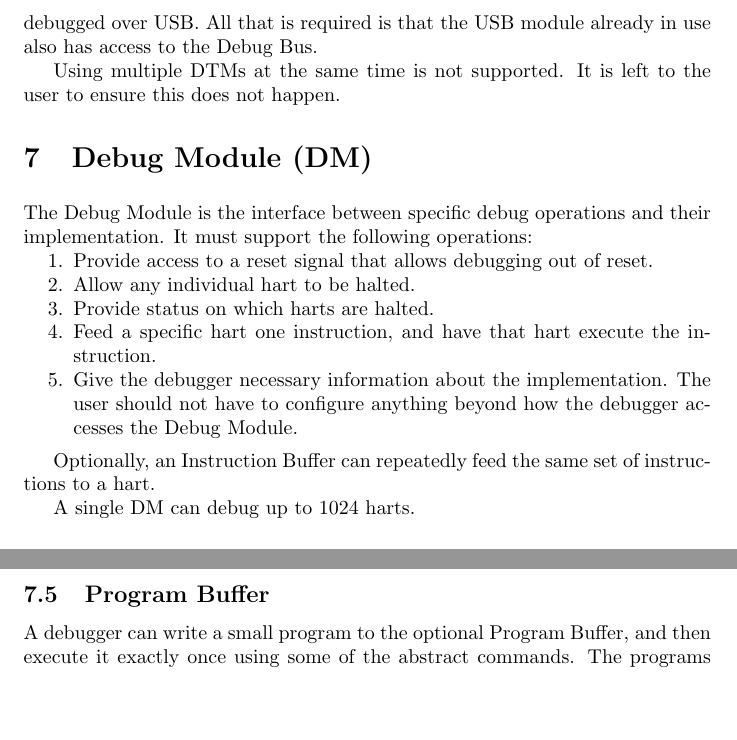
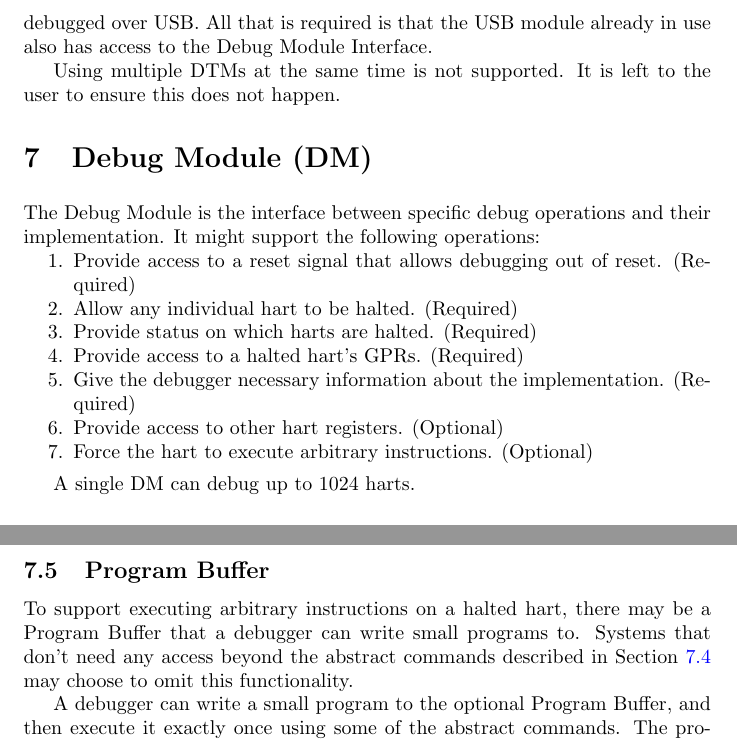
Before and after one commit to riscv/riscv-debug-spec, a LaTeX CV (riscv-debug-spec.tex): two parts of pages 9 and 11 of 26, joined at a grey line, cut so that both start at the same text, the shorter picture padded with empty space. Compiled offline with pdfLaTeX; a LaTeX package or settings file that is missing is left out.

Commit message:
Incorporate Po-wei's feedback.
This was almost all small phrasing improvements.

```diff
--- a/riscv-debug-spec.tex
+++ b/riscv-debug-spec.tex
@@ -14,7 +14,6 @@
 
 % Used for tables that can span pages:
 \usepackage{xtab}
-\tabletail{\hline \multicolumn{4}{|r|}{{Continued on next page}} \\ \hline}
 
 % Keep spacing normal in enumerated instead of adding extra space between
 % items.
@@ -336,7 +336,7 @@ communicates with the outside world includes a DTM, allowing a platform to be
 debugged through every transport it supports.  For instance a USB component
 could include a DTM. This would trivially allow any platform to be debugged
 over USB. All that is required is that the USB module already in use also has
-access to the Debug Bus.
+access to the Debug Module Interface.
 
 Using multiple DTMs at the same time is not supported. It is left to the user
 to ensure this does not happen.
@@ -344,20 +344,18 @@ to ensure this does not happen.
 \section{Debug Module (DM)} \label{dm}
 
 \begin{steps}{The Debug Module is the interface between specific debug
-    operations and their implementation. It must support the following
+    operations and their implementation. It might support the following
     operations:}
 \item Provide access to a reset signal that allows debugging out of reset.
-\item Allow any individual hart to be halted.
-\item Provide status on which harts are halted.
-\item Feed a specific hart one instruction, and have that hart execute the
-    instruction.
-\item Give the debugger necessary information about the implementation. The user
-    should not have to configure anything beyond how the debugger accesses the
-    Debug Module.
+    (Required)
+\item Allow any individual hart to be halted. (Required)
+\item Provide status on which harts are halted. (Required)
+\item Provide access to a halted hart's GPRs. (Required)
+\item Give the debugger necessary information about the implementation.
+    (Required)
+\item Provide access to other hart registers. (Optional)
+\item Force the hart to execute arbitrary instructions. (Optional)
 \end{steps}
-
-Optionally, an Instruction Buffer can repeatedly feed the same set of
-instructions to a hart.
 
 A single DM can debug up to 1024 harts.
 
@@ -466,6 +464,11 @@ the hart is not halted.
 \input{abstract_commands.tex}
 
 \subsection{Program Buffer} \label{programbuffer}
+
+To support executing arbitrary instructions on a halted hart, there may be a
+Program Buffer that a debugger can write small programs to. Systems that don't
+need any access beyond the abstract commands described in
+Section~\ref{abstractcommands} may choose to omit this functionality.
 
 A debugger can write a small program to the optional Program Buffer, and then
 execute it exactly once using some of the abstract commands. The programs must
```
Also changed, not shown: riscv-debug-spec.tex (19 more changed lines), 1 other file.
